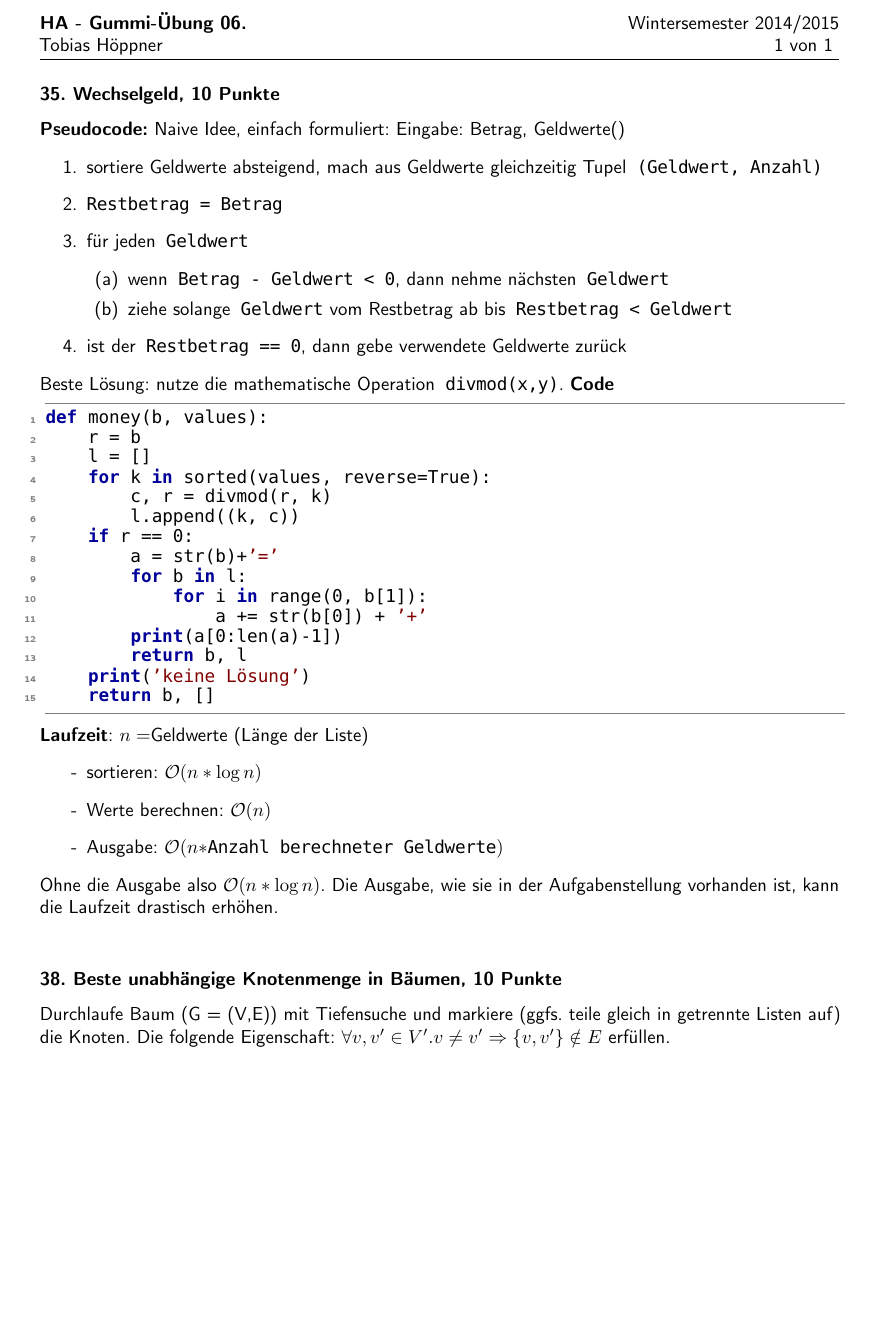
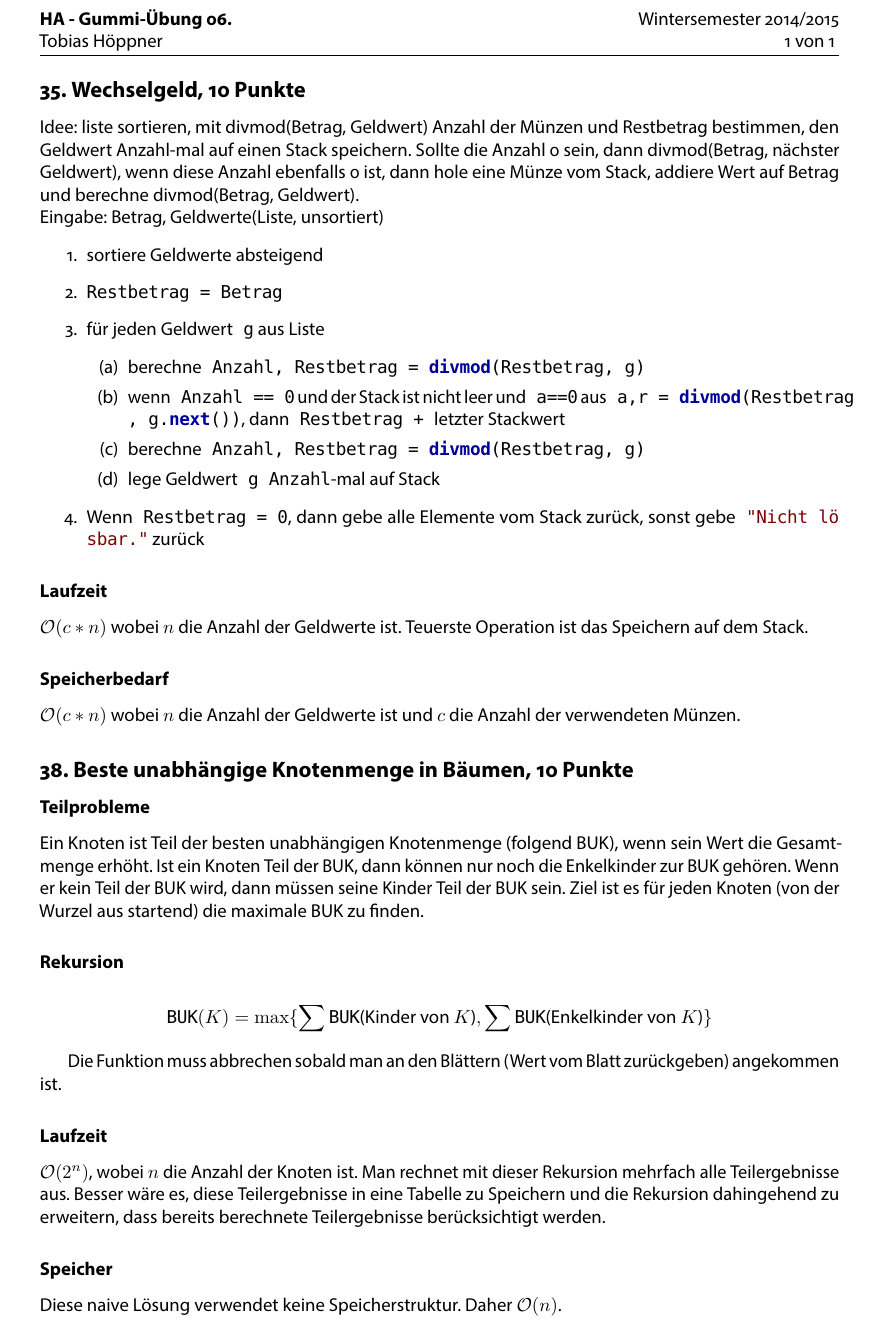
Before and after one commit to TobiHoeppner/HAWS1415, a LaTeX problem sheet (Uebungen/U6/u6.tex): part of the page, cut so that both start at the same text, the shorter picture padded with empty space. The pictures show the PDF file Uebungen/U6/u6.pdf that the author committed with the source.

Commit message:
u6 final

```diff
--- a/Uebungen/U6/u6.tex
+++ b/Uebungen/U6/u6.tex
@@ -90,47 +90,69 @@
 \begin{document}
 \maketitle
 
-\subsubsection*{35. Wechselgeld, 10 Punkte}
-\textbf{Pseudocode:} Naive Idee, einfach formuliert:
-Eingabe: Betrag, Geldwerte()
+\subsection*{35. Wechselgeld, 10 Punkte}
+%\textbf{Pseudocode:} Naive Idee, einfach formuliert:
+%Eingabe: Betrag, Geldwerte()
+%\begin{enumerate}
+%\item sortiere Geldwerte absteigend, mach aus Geldwerte gleichzeitig Tupel \lstinline!(Geldwert, Anzahl)!
+%\item \lstinline!Restbetrag = Betrag!
+%\item für jeden \lstinline!Geldwert!
+%\begin{enumerate}
+%\item wenn \lstinline!Betrag - Geldwert < 0!, dann nehme nächsten \lstinline!Geldwert!
+%\item ziehe solange \lstinline!Geldwert! vom Restbetrag ab bis \lstinline!Restbetrag < Geldwert!
+%\end{enumerate}
+%\item ist der \lstinline!Restbetrag == 0!, dann gebe verwendete Geldwerte zurück
+%\end{enumerate}
+%Beste Lösung: nutze die mathematische Operation \lstinline!divmod(x,y)!.
+%\textbf{Code}
+%\begin{lstlisting}
+%def money(b, values):
+%    r = b
+%    l = []
+%    for k in sorted(values, reverse=True):
+%        c, r = divmod(r, k)
+%        l.append((k, c))
+%    if r == 0:
+%        a = str(b)+'='
+%        for b in l:
+%            for i in range(0, b[1]):
+%                a += str(b[0]) + '+'
+%        print(a[0:len(a)-1])
+%        return b, l
+%    print('keine Lösung')
+%    return b, []
+%\end{lstlisting}
+%\textbf{Laufzeit}: $n = $Geldwerte (Länge der Liste)
+%\begin{enumerate}
+%\item[-] sortieren: $\mathcal{O}(n * \log n)$
+%\item[-] Werte berechnen: $\mathcal{O}(n)$ unter Annahme, dass \lstinline!divmod! in $\mathcal{O}(1)$ ausgeführt wird.
+%\item[-] Ausgabe: $\mathcal{O}(n * $\lstinline!Anzahl berechneter Geldwerte!$)$
+%\end{enumerate}
+%Ohne die Ausgabe also $\mathcal{O}(n * \log n)$. Die Ausgabe, wie sie in der Aufgabenstellung vorhanden ist, kann die Laufzeit drastisch erhöhen.\\
+Idee: liste sortieren, mit divmod(Betrag, Geldwert) Anzahl der Münzen und Restbetrag bestimmen, den Geldwert Anzahl-mal auf einen Stack speichern. Sollte die Anzahl 0 sein, dann divmod(Betrag, nächster Geldwert), wenn diese Anzahl ebenfalls 0 ist, dann hole eine Münze vom Stack, addiere Wert auf Betrag und berechne divmod(Betrag, Geldwert).\\
+Eingabe: Betrag, Geldwerte(Liste, unsortiert)
 \begin{enumerate}
-\item sortiere Geldwerte absteigend, mach aus Geldwerte gleichzeitig Tupel \lstinline!(Geldwert, Anzahl)!
+\item sortiere Geldwerte absteigend
 \item \lstinline!Restbetrag = Betrag!
-\item für jeden \lstinline!Geldwert!
+\item für jeden Geldwert \lstinline!g! aus Liste
 \begin{enumerate}
-\item wenn \lstinline!Betrag - Geldwert < 0!, dann nehme nächsten \lstinline!Geldwert!
-\item ziehe solange \lstinline!Geldwert! vom Restbetrag ab bis \lstinline!Restbetrag < Geldwert!
+\item berechne \lstinline!Anzahl, Restbetrag = divmod(Restbetrag, g)!
+\item wenn \lstinline!Anzahl == 0! und der Stack ist nicht leer und \lstinline!a==0! aus \lstinline!a,r = divmod(Restbetrag, g.next())!, dann \lstinline!Restbetrag + !letzter Stackwert
+\item berechne \lstinline!Anzahl, Restbetrag = divmod(Restbetrag, g)!
+\item lege Geldwert \lstinline!g Anzahl!-mal auf Stack
 \end{enumerate}
-\item ist der \lstinline!Restbetrag == 0!, dann gebe verwendete Geldwerte zurück
+\item Wenn \lstinline!Restbetrag = 0!, dann gebe alle Elemente vom Stack zurück, sonst gebe \lstinline!"Nicht lösbar."! zurück
 \end{enumerate}
-Beste Lösung: nutze die mathematische Operation \lstinline!divmod(x,y)!.
-\textbf{Code}
-\begin{lstlisting}
-def money(b, values):
-    r = b
-    l = []
-    for k in sorted(values, reverse=True):
-        c, r = divmod(r, k)
-        l.append((k, c))
-    if r == 0:
-        a = str(b)+'='
-        for b in l:
-            for i in range(0, b[1]):
-                a += str(b[0]) + '+'
-        print(a[0:len(a)-1])
-        return b, l
-    print('keine Lösung')
-    return b, []
-\end{lstlisting}
-\textbf{Laufzeit}: $n = $Geldwerte (Länge der Liste)
-\begin{enumerate}
-\item[-] sortieren: $\mathcal{O}(n * \log n)$
-\item[-] Werte berechnen: $\mathcal{O}(n)$ unter Annahme, dass \lstinline!divmod! in $\mathcal{O}(1)$ ausgeführt wird.
-\item[-] Ausgabe: $\mathcal{O}(n * $\lstinline!Anzahl berechneter Geldwerte!$)$
-\end{enumerate}
-Ohne die Ausgabe also $\mathcal{O}(n * \log n)$. Die Ausgabe, wie sie in der Aufgabenstellung vorhanden ist, kann die Laufzeit drastisch erhöhen.\\
-\subsubsection*{38. Beste unabhängige Knotenmenge in Bäumen, 10 Punkte}
+\subsubsection*{Laufzeit}
+$\mathcal{O}(c*n)$ wobei $n$ die Anzahl der Geldwerte ist. Teuerste Operation ist das Speichern auf dem Stack.
+\subsubsection{Speicherbedarf}
+$\mathcal{O}(c*n)$ wobei $n$ die Anzahl der Geldwerte ist und $c$ die Anzahl der verwendeten Münzen.
+\subsection*{38. Beste unabhängige Knotenmenge in Bäumen, 10 Punkte}
+\subsubsection*{Teilprobleme}
+Ein Knoten ist Teil der besten unabhängigen Knotenmenge (folgend BUK), wenn sein Wert die Gesamtmenge erhöht. Ist ein Knoten Teil der BUK, dann können nur noch die Enkelkinder zur BUK gehören. Wenn er kein Teil der BUK wird, dann müssen seine Kinder Teil der BUK sein. Ziel ist es für jeden Knoten (von der Wurzel aus startend) die maximale BUK zu finden.
+\subsubsection*{Rekursion}
+\begin{align*}
+\text{\lstinline!BUK!}(K) = \max \{ \sum \text{\lstinline!BUK!(Kinder von $K$)}, \sum \text{\lstinline!BUK!(Enkelkinder von $K$)} \}
+\end{align*}
 
-\begin{lstlisting}
-def foo(p):
-	if P == leaf:
+Die Funktion muss abbrechen sobald man an den Blättern (Wert vom Blatt zurückgeben) angekommen ist.
@@ -142,4 +159,6 @@ def foo(p):
 
-	if val(p) > (val(lc) + val(rc):
-		if isMarked(p):
+\subsubsection*{Laufzeit}
+$\mathcal{O}(2^n)$, wobei $n$ die Anzahl der Knoten ist. Man rechnet mit dieser Rekursion mehrfach alle Teilergebnisse aus. Besser wäre es, diese Teilergebnisse in eine Tabelle zu Speichern und die Rekursion dahingehend zu erweitern, dass bereits berechnete Teilergebnisse berücksichtigt werden.
 
+\subsubsection*{Speicher}
+Diese naive Lösung verwendet keine Speicherstruktur. Daher $\mathcal{O}(n)$.
```
Also changed, not shown: Uebungen/U6/u6.pdf, Uebungen/U6/u6.tex (22 more changed lines).
